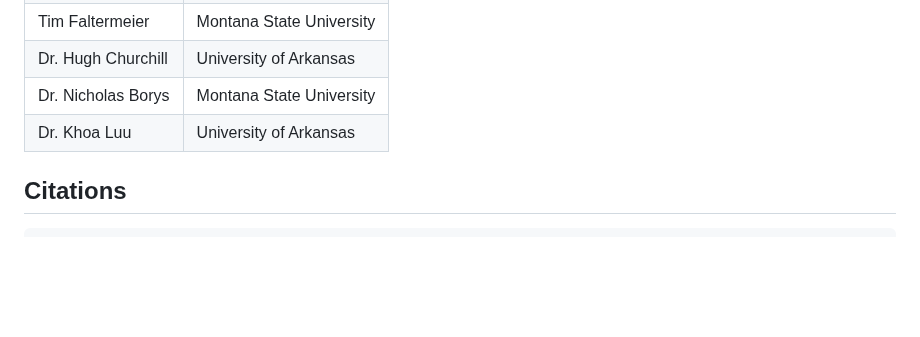
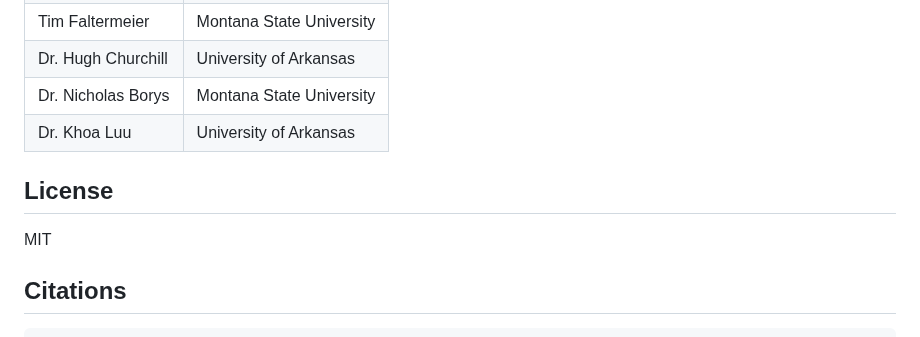
Before and after one commit to uark-cviu/quantumflake, a Markdown page: README.md, the part around the change. GitHub-like rendering; blank space fills up the shorter version.

````diff
--- a/README.md
+++ b/README.md
@@ -221,6 +221,10 @@ quantumflake/
   </tbody>
 </table>
 
+## License
+
+MIT
+
 ## Citations
 
 ```bibtex
````
